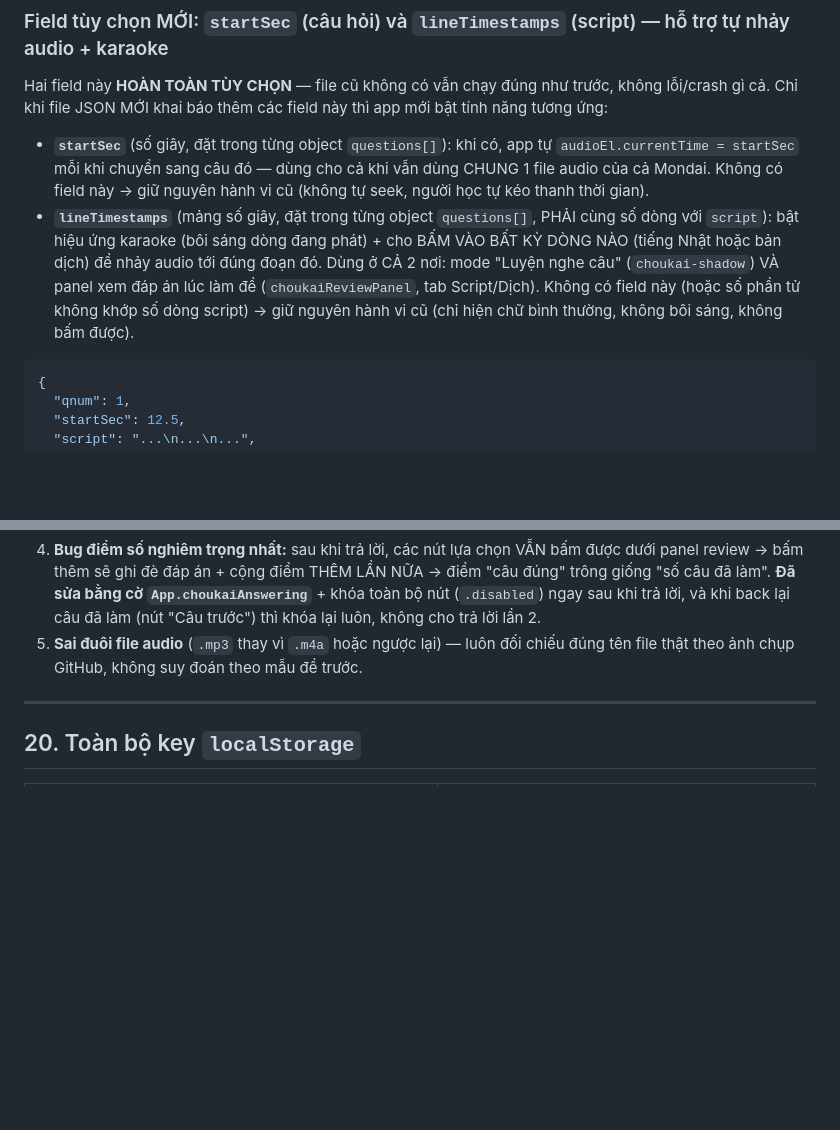
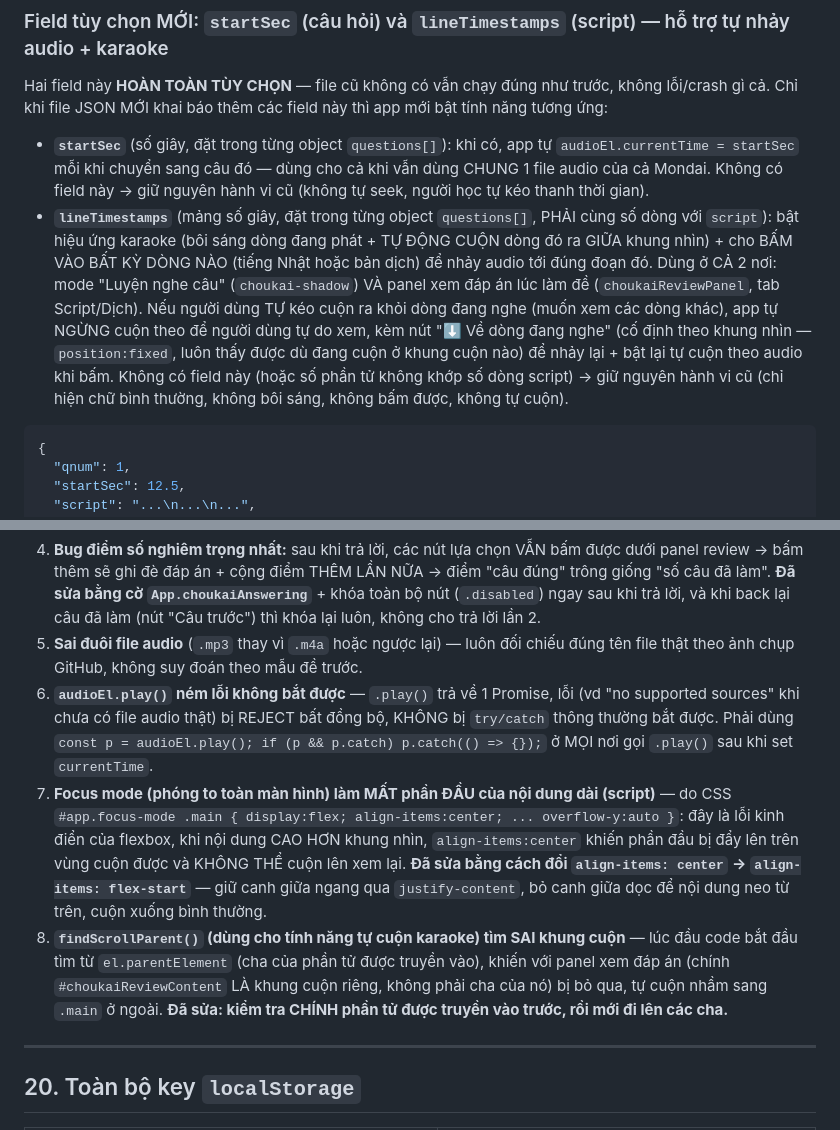
Before and after one commit to itsductai/itsductai-nihongo, a Markdown page: README.md, 2 parts joined by grey strips. GitHub-like rendering; blank space fills up the shorter version.

````diff
--- a/README.md
+++ b/README.md
@@ -356,7 +356,7 @@ Khi nhập: `weaknessStats` cộng dồn (không đè). `examDetailHistory`/`cho
 Hai field này **HOÀN TOÀN TÙY CHỌN** — file cũ không có vẫn chạy đúng như trước, không lỗi/crash gì cả. Chỉ khi file JSON MỚI khai báo thêm các field này thì app mới bật tính năng tương ứng:
 
 - **`startSec`** (số giây, đặt trong từng object `questions[]`): khi có, app tự `audioEl.currentTime = startSec` mỗi khi chuyển sang câu đó — dùng cho cả khi vẫn dùng CHUNG 1 file audio của cả Mondai. Không có field này → giữ nguyên hành vi cũ (không tự seek, người học tự kéo thanh thời gian).
-- **`lineTimestamps`** (mảng số giây, đặt trong từng object `questions[]`, PHẢI cùng số dòng với `script`): bật hiệu ứng karaoke (bôi sáng dòng đang phát) + cho BẤM VÀO BẤT KỲ DÒNG NÀO (tiếng Nhật hoặc bản dịch) để nhảy audio tới đúng đoạn đó. Dùng ở CẢ 2 nơi: mode "Luyện nghe câu" (`choukai-shadow`) VÀ panel xem đáp án lúc làm đề (`choukaiReviewPanel`, tab Script/Dịch). Không có field này (hoặc số phần tử không khớp số dòng script) → giữ nguyên hành vi cũ (chỉ hiện chữ bình thường, không bôi sáng, không bấm được).
+- **`lineTimestamps`** (mảng số giây, đặt trong từng object `questions[]`, PHẢI cùng số dòng với `script`): bật hiệu ứng karaoke (bôi sáng dòng đang phát + TỰ ĐỘNG CUỘN dòng đó ra GIỮA khung nhìn) + cho BẤM VÀO BẤT KỲ DÒNG NÀO (tiếng Nhật hoặc bản dịch) để nhảy audio tới đúng đoạn đó. Dùng ở CẢ 2 nơi: mode "Luyện nghe câu" (`choukai-shadow`) VÀ panel xem đáp án lúc làm đề (`choukaiReviewPanel`, tab Script/Dịch). Nếu người dùng TỰ kéo cuộn ra khỏi dòng đang nghe (muốn xem các dòng khác), app tự NGỪNG cuộn theo để người dùng tự do xem, kèm nút "⬇ Về dòng đang nghe" (cố định theo khung nhìn — `position:fixed`, luôn thấy được dù đang cuộn ở khung cuộn nào) để nhảy lại + bật lại tự cuộn theo audio khi bấm. Không có field này (hoặc số phần tử không khớp số dòng script) → giữ nguyên hành vi cũ (chỉ hiện chữ bình thường, không bôi sáng, không bấm được, không tự cuộn).
 
 ```json
 {
@@ -390,6 +390,9 @@ Hai field này **HOÀN TOÀN TÙY CHỌN** — file cũ không có vẫn chạy
 3. **Đổi Mondai giữa bài không có tác dụng** → đã thêm listener riêng cho `choukaiMondaiPicker` khi session đang chạy.
 4. **Bug điểm số nghiêm trọng nhất:** sau khi trả lời, các nút lựa chọn VẪN bấm được dưới panel review → bấm thêm sẽ ghi đè đáp án + cộng điểm THÊM LẦN NỮA → điểm "câu đúng" trông giống "số câu đã làm". **Đã sửa bằng cờ `App.choukaiAnswering`** + khóa toàn bộ nút (`.disabled`) ngay sau khi trả lời, và khi back lại câu đã làm (nút "Câu trước") thì khóa lại luôn, không cho trả lời lần 2.
 5. **Sai đuôi file audio** (`.mp3` thay vì `.m4a` hoặc ngược lại) — luôn đối chiếu đúng tên file thật theo ảnh chụp GitHub, không suy đoán theo mẫu đề trước.
+6. **`audioEl.play()` ném lỗi không bắt được** — `.play()` trả về 1 Promise, lỗi (vd "no supported sources" khi chưa có file audio thật) bị REJECT bất đồng bộ, KHÔNG bị `try/catch` thông thường bắt được. Phải dùng `const p = audioEl.play(); if (p && p.catch) p.catch(() => {});` ở MỌI nơi gọi `.play()` sau khi set `currentTime`.
+7. **Focus mode (phóng to toàn màn hình) làm MẤT phần ĐẦU của nội dung dài (script)** — do CSS `#app.focus-mode .main { display:flex; align-items:center; ... overflow-y:auto }`: đây là lỗi kinh điển của flexbox, khi nội dung CAO HƠN khung nhìn, `align-items:center` khiến phần đầu bị đẩy lên trên vùng cuộn được và KHÔNG THỂ cuộn lên xem lại. **Đã sửa bằng cách đổi `align-items: center` → `align-items: flex-start`** — giữ canh giữa ngang qua `justify-content`, bỏ canh giữa dọc để nội dung neo từ trên, cuộn xuống bình thường.
+8. **`findScrollParent()` (dùng cho tính năng tự cuộn karaoke) tìm SAI khung cuộn** — lúc đầu code bắt đầu tìm từ `el.parentElement` (cha của phần tử được truyền vào), khiến với panel xem đáp án (chính `#choukaiReviewContent` LÀ khung cuộn riêng, không phải cha của nó) bị bỏ qua, tự cuộn nhầm sang `.main` ở ngoài. **Đã sửa: kiểm tra CHÍNH phần tử được truyền vào trước, rồi mới đi lên các cha.**
 
 ---
 
````
